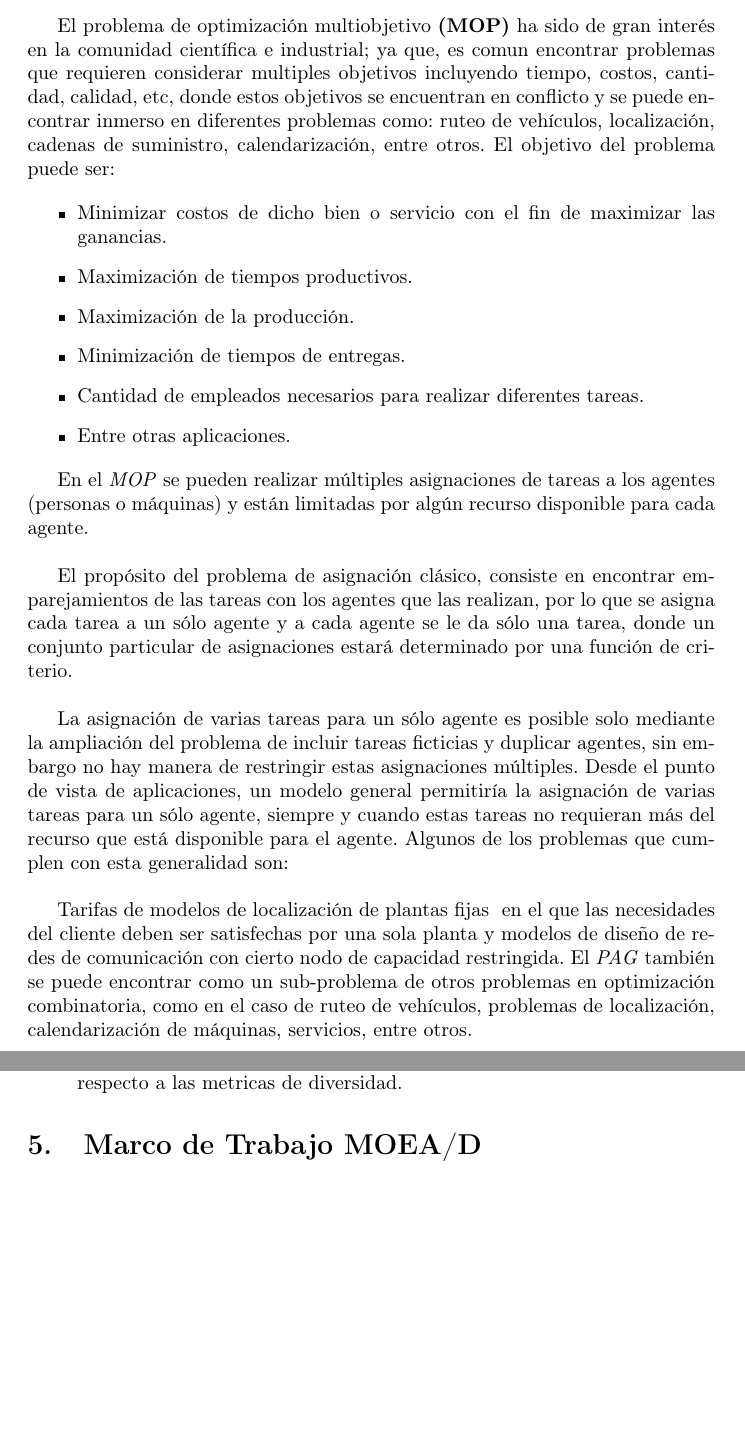
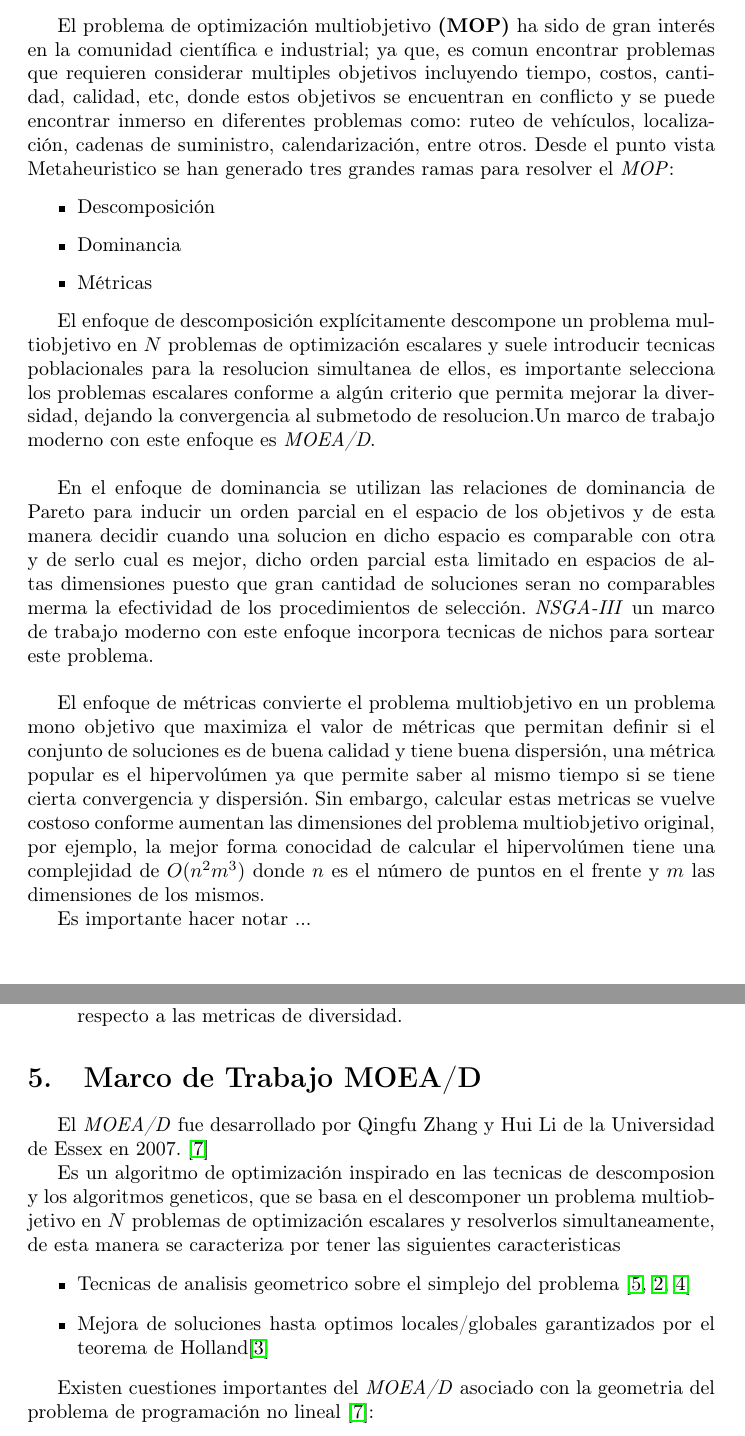
Before and after one commit to bt0DotNinja/propuesta, a LaTeX document (propuesta.tex): two parts of pages 3 and 7 of 10, joined at a grey line, cut so that both start at the same text, the shorter picture padded with empty space. Compiled offline with pdfLaTeX.

Commit message:
enfoques

```diff
--- a/propuesta.tex
+++ b/propuesta.tex
@@ -69,27 +69,25 @@
 \newpage
 \section{Introducción}
 
-El problema de optimización multiobjetivo \textbf{(MOP)} ha sido de gran interés en la comunidad científica e industrial; ya que, es comun encontrar problemas que requieren considerar multiples objetivos incluyendo tiempo, costos, cantidad, calidad, etc, donde estos objetivos se encuentran en conflicto y se puede encontrar inmerso en diferentes problemas como: ruteo de vehículos, localización, cadenas de suministro, calendarización, entre otros. El objetivo del problema puede ser:
+El problema de optimización multiobjetivo \textbf{(MOP)} ha sido de gran interés en la comunidad científica e industrial; ya que, es comun encontrar problemas que requieren considerar multiples objetivos incluyendo tiempo, costos, cantidad, calidad, etc, donde estos objetivos se encuentran en conflicto y se puede encontrar inmerso en diferentes problemas como: ruteo de vehículos, localización, cadenas de suministro, calendarización, entre otros. Desde el punto vista Metaheuristico se han generado tres grandes ramas para resolver el \emph{MOP}:
 
 \begin{itemize}
-\item Minimizar costos de dicho bien o servicio con el fin de maximizar las ganancias.
-\item Maximización de tiempos productivos.
-\item Maximización de la producción.
-\item Minimización de tiempos de entregas.
-\item Cantidad de empleados necesarios para realizar diferentes tareas.
-\item Entre otras aplicaciones.
+ \item Descomposición
+ \item Dominancia
+ \item Métricas
 \end{itemize}
 
- En el \emph{MOP} se pueden realizar múltiples asignaciones de tareas a los agentes (personas o máquinas) y están limitadas por algún recurso disponible para cada agente.
+El enfoque de descomposición explícitamente descompone un problema multiobjetivo en $N$ problemas de optimización escalares y suele introducir tecnicas poblacionales para la resolucion simultanea de ellos, es importante selecciona los problemas escalares conforme a algún criterio que permita mejorar la diversidad, dejando la convergencia al submetodo de resolucion.Un marco de trabajo moderno con este enfoque es \emph{MOEA/D}.
 \newline
 
- El propósito del problema de asignación clásico, consiste en encontrar emparejamientos de las tareas  con los agentes que las realizan, por lo que se asigna cada tarea a un sólo agente y a cada agente se le da sólo una tarea, donde un conjunto particular de asignaciones estará determinado por una función de criterio.
+En el enfoque de dominancia se utilizan las relaciones de dominancia de Pareto para inducir un orden parcial en el espacio de los objetivos y de esta manera decidir cuando una solucion en dicho espacio es comparable con otra y de serlo cual es mejor, dicho orden parcial esta limitado en espacios de altas dimensiones puesto que gran cantidad de soluciones seran no comparables merma la efectividad de los procedimientos de selección. \emph{NSGA-III} un marco de trabajo moderno con este enfoque incorpora tecnicas de nichos para sortear este problema.
 \newline
 
-La asignación de varias tareas para un sólo agente es posible solo mediante la ampliación del problema de incluir tareas ficticias y duplicar agentes, sin embargo no hay manera de restringir estas asignaciones múltiples. Desde el punto de vista de aplicaciones, un modelo general permitiría la asignación de varias tareas para un sólo agente, siempre y cuando estas tareas no requieran más del recurso que está disponible para el agente. Algunos de los problemas que cumplen con esta generalidad son:
+El enfoque de métricas convierte el problema multiobjetivo en un problema mono objetivo que maximiza el valor de métricas que permitan definir si el conjunto de soluciones es de buena calidad y  tiene buena dispersión, una métrica popular es el hipervolúmen ya que permite saber al mismo tiempo si se tiene cierta convergencia y dispersión. Sin embargo, calcular estas metricas se vuelve costoso conforme aumentan las dimensiones del problema multiobjetivo original, por ejemplo, la mejor forma conocidad de calcular el hipervolúmen tiene una complejidad de $O(n^2m^3)$ donde $n$ es el número de puntos en el frente y $m$ las dimensiones de los mismos.
+
 \newline
 
-Tarifas de modelos de localización de plantas fijas \ en el que las necesidades del cliente deben ser satisfechas por una sola planta y modelos de diseño de redes de comunicación con cierto nodo de capacidad restringida. El \emph{PAG} también se puede encontrar como un sub-problema de otros problemas en optimización combinatoria, como  en el caso de  ruteo de vehículos, problemas de localización, calendarización de máquinas, servicios, entre otros.
+Es importante hacer notar ...
 \newline
 
 \subsection{Estado del arte del \emph{MOP}}
@@ -179,18 +177,16 @@ Adaptar los métodos heurísticos MOEA/D y NSGA-III para resolver algunas instan
 \item Identificar las ventajas y desventajas de los algoritmos implementados con respecto a las metricas de diversidad.
 \end{itemize}
 
+\section{Marco de Trabajo MOEA/D}
+El \emph{MOEA/D} fue desarrollado por Qingfu Zhang y Hui Li de la Universidad de Essex en 2007. \cite{4358754}
 
+Es un algoritmo de optimización inspirado en las tecnicas de descomposion y los algoritmos geneticos, que se basa en el descomponer un problema multiobjetivo en $N$ problemas de optimización escalares y resolverlos simultaneamente, de esta manera se caracteriza por tener las siguientes caracteristicas
+ \begin{itemize}
+ \item Tecnicas de analisis geometrico sobre el simplejo del problema \cite{mie99,Das:1998:NIN:588907.589322, Messac2003}
+ \item Mejora de soluciones hasta optimos locales/globales garantizados por el teorema de Holland\cite{Holland:1992:ANA:531075}
+ \end{itemize}
 
-\section{Marco de Trabajo MOEA/D}
-% El \emph{FA} fue desarrollado por Xin-Shen Yang de la Universidad de Cambridge en 2007. \cite{yang2010nature}
-%
-% Es un algoritmo de optimización inspirado en la naturaleza, que se basa en el comportamiento social (intermitente) de luciérnagas o bichos de luz, las cuales emiten destellos cortos y rítmicos y tienen dos principios fundamentales:
-% \begin{itemize}
-% \item comunicación (atraer compañeros de apareamiento)
-% \item atraer a la presa potencial
-% \end{itemize}
-%
-% Existen dos cuestiones importantes del \emph{FA} asociado con la función objetivo \cite{yang2010nature}:
+Existen cuestiones importantes del \emph{MOEA/D} asociado con la geometria del problema de programación no lineal \cite{4358754}:
 % \begin{itemize}
 % \item La variación de la intensidad de la luz o el brillo I(r) varia de acuerdo a la ley del inverso cuadrado.
 % \begin{equation} I(r)= \frac{I_{s}}{r^{2}} \end{equation}
```
Also changed, not shown: bibliografia.bib (+10 -0 lines), propuesta.tex (14 more changed lines).
